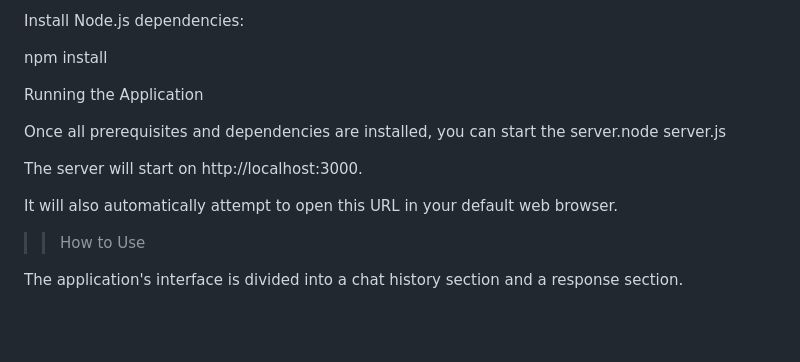
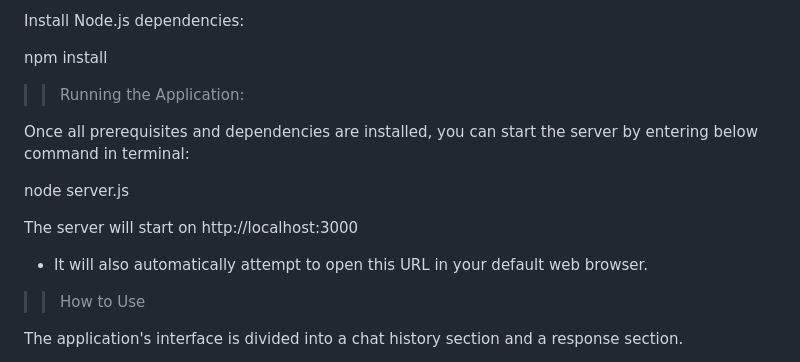
Before and after one commit to bijoy-gd/GD_Team_OLLAMA_Assistant, a Markdown page: Readme.md, the part around the change printed below. Rendered like a GitHub page; blank space fills up the shorter version.

```diff
--- a/Readme.md
+++ b/Readme.md
@@ -33,13 +33,15 @@ Install Node.js dependencies:
 
 npm install
 
-Running the Application
+>>Running the Application:
 
-Once all prerequisites and dependencies are installed, you can start the server.node server.js
+Once all prerequisites and dependencies are installed, you can start the server by entering below command in terminal:
 
-The server will start on http://localhost:3000.
+node server.js
 
-It will also automatically attempt to open this URL in your default web browser.
+The server will start on http://localhost:3000
+
++ It will also automatically attempt to open this URL in your default web browser.
 
 
 >>How to Use
```
Also changed, not shown: other parts of Readme.md (+1 -0 lines).
